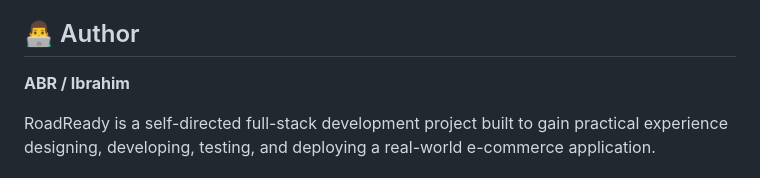
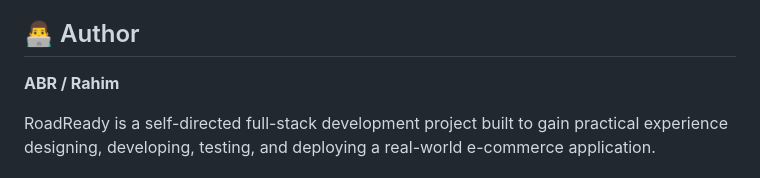
Before and after one commit to abrvion/roadready, a Markdown page: README.md, the part around the change. Rendered like a GitHub page.

Commit message:
Update author name in README.md

```diff
--- a/README.md
+++ b/README.md
@@ -195,7 +195,7 @@ Additional project documentation is available in the `docs/` directory, includin
 
 ## 👨‍💻 Author
 
-**ABR / Ibrahim**
+**ABR / Rahim**
 
 RoadReady is a self-directed full-stack development project built to gain practical experience designing, developing, testing, and deploying a real-world e-commerce application.
 
```
